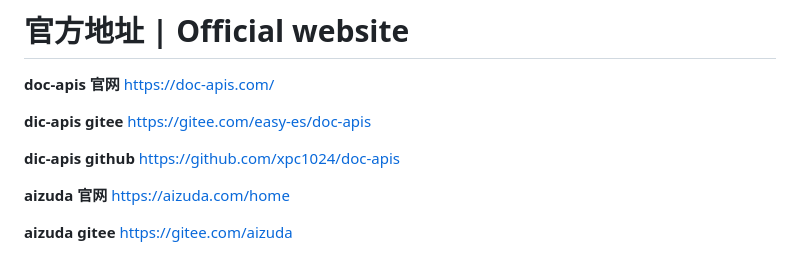
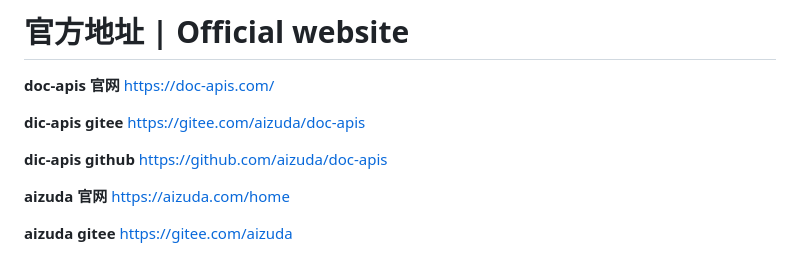
Before and after one commit to aizuda/doc-apis, a Markdown page: README_ZH.md, the part around the change. GitHub-like rendering.

```diff
--- a/README_ZH.md
+++ b/README_ZH.md
@@ -25,9 +25,9 @@
 
 **doc-apis 官网**  https://doc-apis.com/
 
-**dic-apis gitee** https://gitee.com/easy-es/doc-apis
+**dic-apis gitee** https://gitee.com/aizuda/doc-apis
 
-**dic-apis github** https://github.com/xpc1024/doc-apis
+**dic-apis github** https://github.com/aizuda/doc-apis
 
 **aizuda 官网** https://aizuda.com/home
 
```
